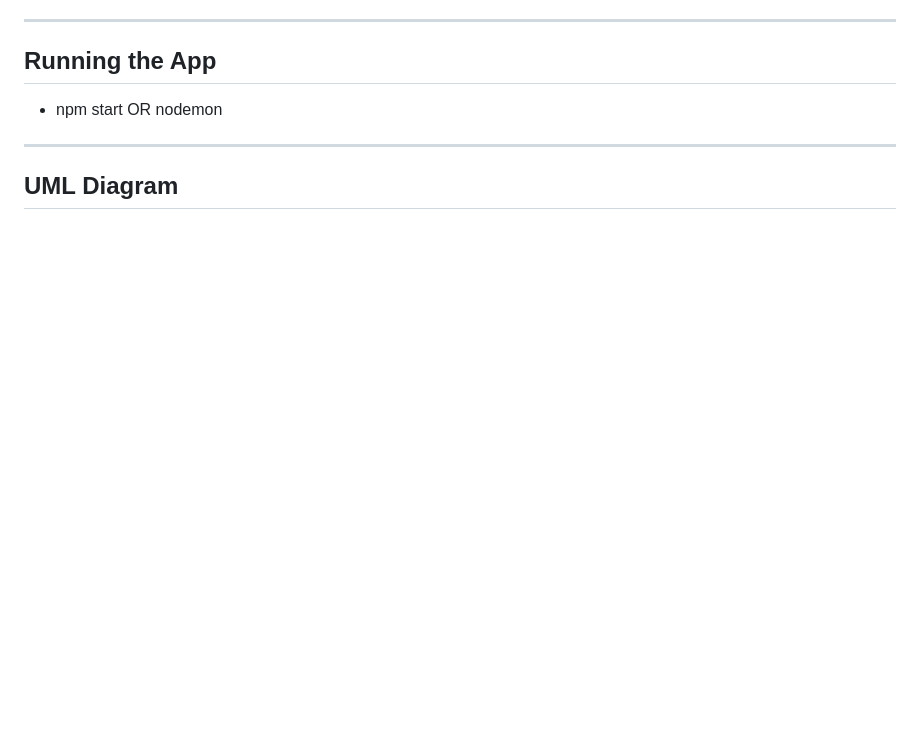
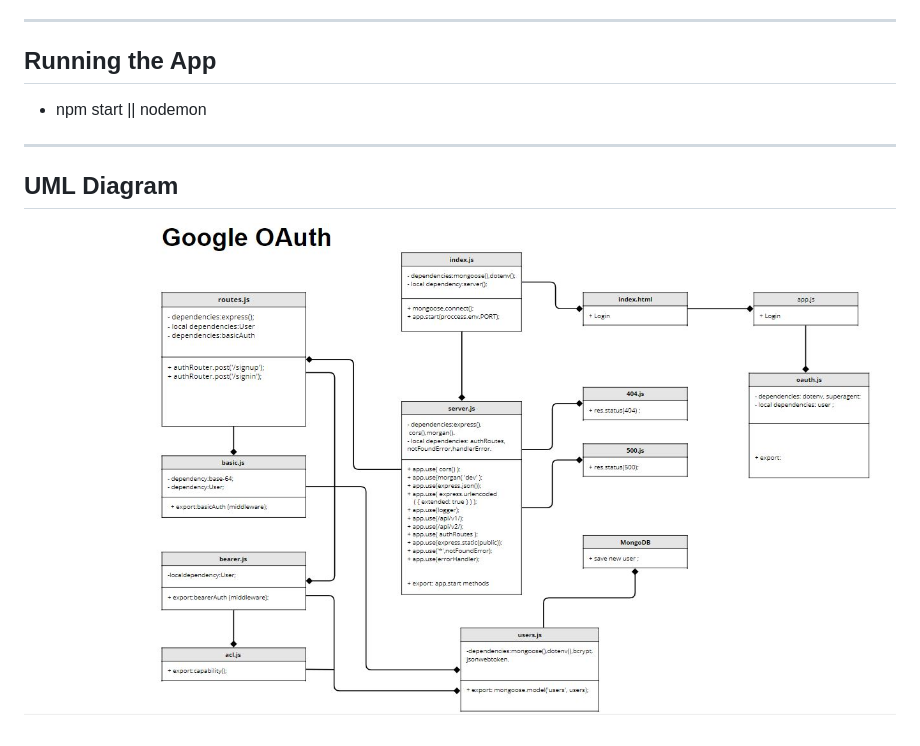
Before and after one commit to farahalwahaibi/google-Oauth, a Markdown page: README.md, the part around the change. Rendered like a GitHub page; pictures changed too: 1.JPG (added); blank space fills up the shorter version.

```diff
--- a/README.md
+++ b/README.md
@@ -36,8 +36,10 @@
 ***
 
 ## **Running the App**
-* npm start OR nodemon
+* npm start || nodemon
 
 ***
 
 ## **UML Diagram**
+
+![UML-DIAGRAM](1.JPG)
```
Also changed, not shown: 1 other file.
